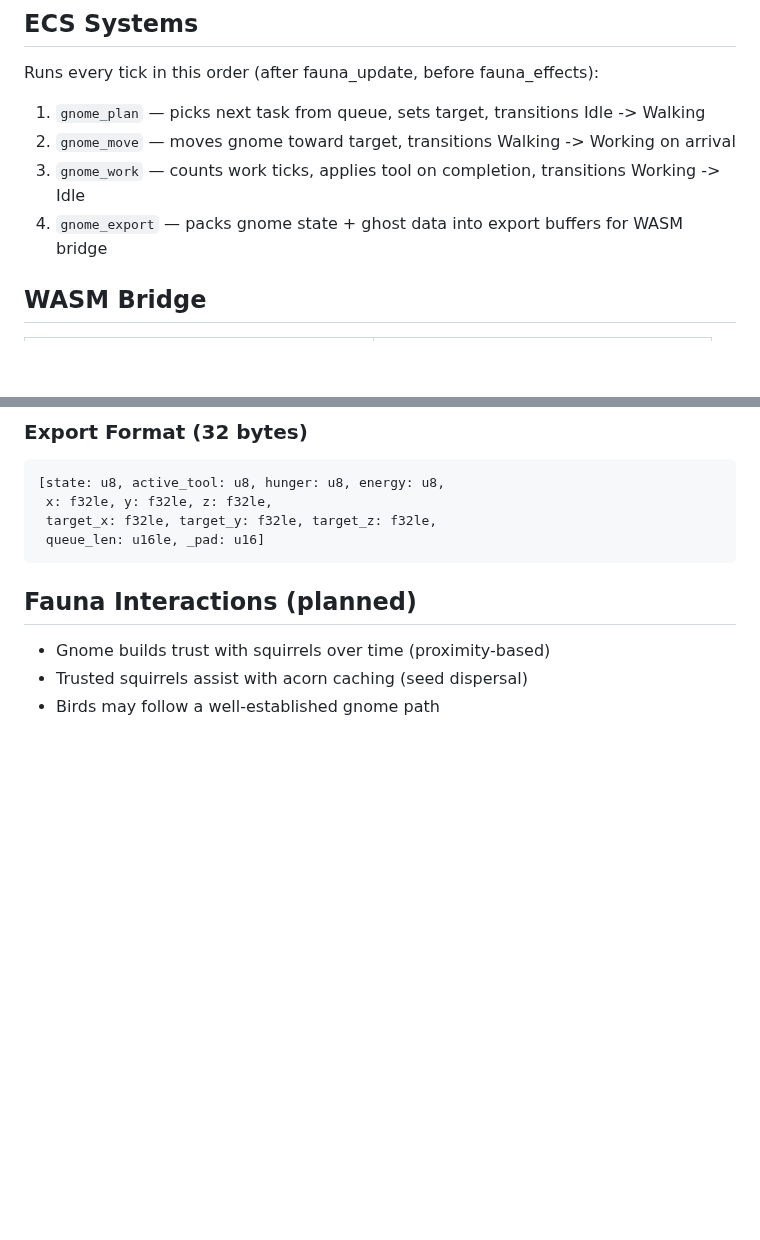
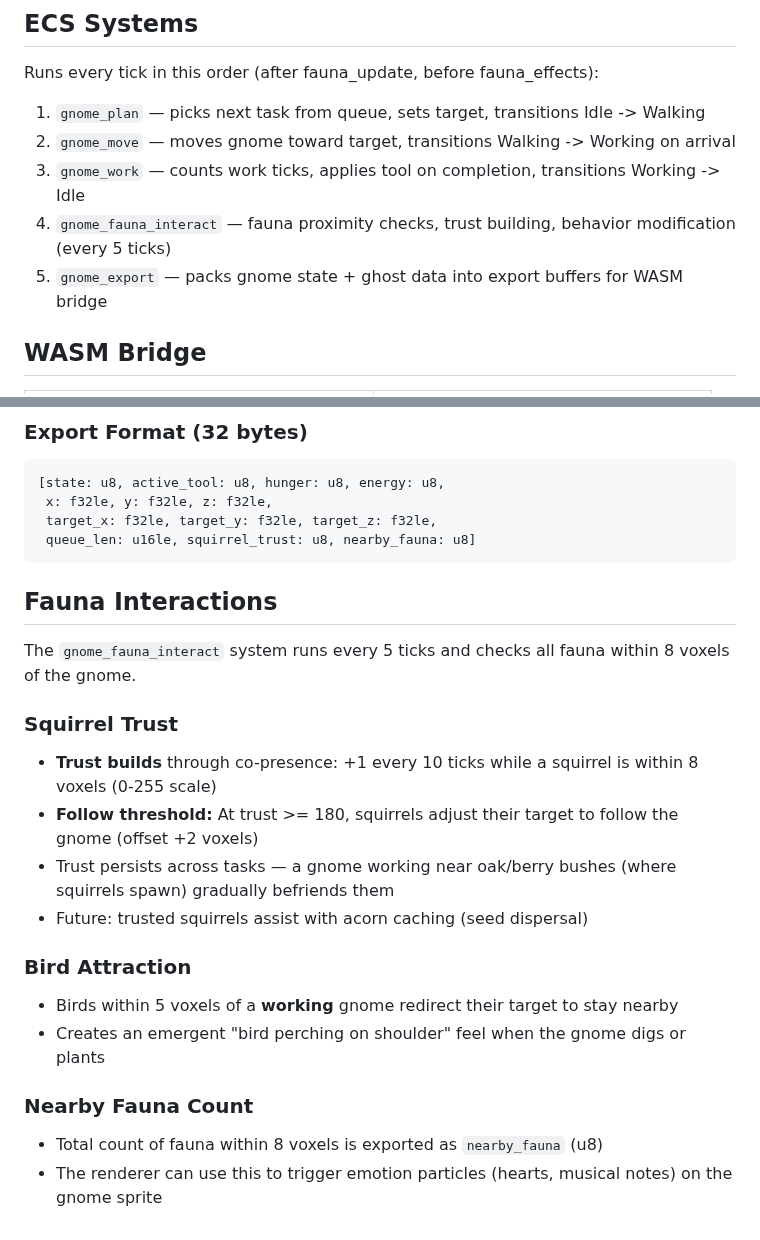
Before and after one commit to johnnysparks/groundwork, a Markdown page: wiki/gnome.md, 2 parts joined by grey strips. Rendered like a GitHub page; blank space fills up the shorter version.

Commit message:
Wiki: document gnome-fauna interactions (squirrel trust, bird attraction)
- Update gnome.md: gnome_fauna_interact system, squirrel trust
  mechanics (co-presence +1/10 ticks, follow at trust >= 180),
  bird attraction (stay near working gnome), nearby_fauna export
- Update export format: padding bytes now carry squirrel_trust
  and nearby_fauna
- Update fauna.md: replace squirrel "future" note with implemented
  gnome trust mechanics and cross-link

Co-Authored-By: Claude Opus 4.6 <noreply@anthropic.com>

````diff
--- a/wiki/gnome.md
+++ b/wiki/gnome.md
@@ -61,7 +61,8 @@ Runs every tick in this order (after fauna_update, before fauna_effects):
 1. `gnome_plan` — picks next task from queue, sets target, transitions Idle -> Walking
 2. `gnome_move` — moves gnome toward target, transitions Walking -> Working on arrival
 3. `gnome_work` — counts work ticks, applies tool on completion, transitions Working -> Idle
-4. `gnome_export` — packs gnome state + ghost data into export buffers for WASM bridge
+4. `gnome_fauna_interact` — fauna proximity checks, trust building, behavior modification (every 5 ticks)
+5. `gnome_export` — packs gnome state + ghost data into export buffers for WASM bridge
 
 ## WASM Bridge
 
@@ -80,11 +81,23 @@ Runs every tick in this order (after fauna_update, before fauna_effects):
 [state: u8, active_tool: u8, hunger: u8, energy: u8,
  x: f32le, y: f32le, z: f32le,
  target_x: f32le, target_y: f32le, target_z: f32le,
- queue_len: u16le, _pad: u16]
+ queue_len: u16le, squirrel_trust: u8, nearby_fauna: u8]
 ```
 
-## Fauna Interactions (planned)
+## Fauna Interactions
 
-- Gnome builds trust with squirrels over time (proximity-based)
-- Trusted squirrels assist with acorn caching (seed dispersal)
-- Birds may follow a well-established gnome path
+The `gnome_fauna_interact` system runs every 5 ticks and checks all fauna within 8 voxels of the gnome.
+
+### Squirrel Trust
+- **Trust builds** through co-presence: +1 every 10 ticks while a squirrel is within 8 voxels (0-255 scale)
+- **Follow threshold:** At trust >= 180, squirrels adjust their target to follow the gnome (offset +2 voxels)
+- Trust persists across tasks — a gnome working near oak/berry bushes (where squirrels spawn) gradually befriends them
+- Future: trusted squirrels assist with acorn caching (seed dispersal)
+
+### Bird Attraction
+- Birds within 5 voxels of a **working** gnome redirect their target to stay nearby
+- Creates an emergent "bird perching on shoulder" feel when the gnome digs or plants
+
+### Nearby Fauna Count
+- Total count of fauna within 8 voxels is exported as `nearby_fauna` (u8)
+- The renderer can use this to trigger emotion particles (hearts, musical notes) on the gnome sprite
````
Also changed, not shown: wiki/fauna.md (+1 -1 lines).
